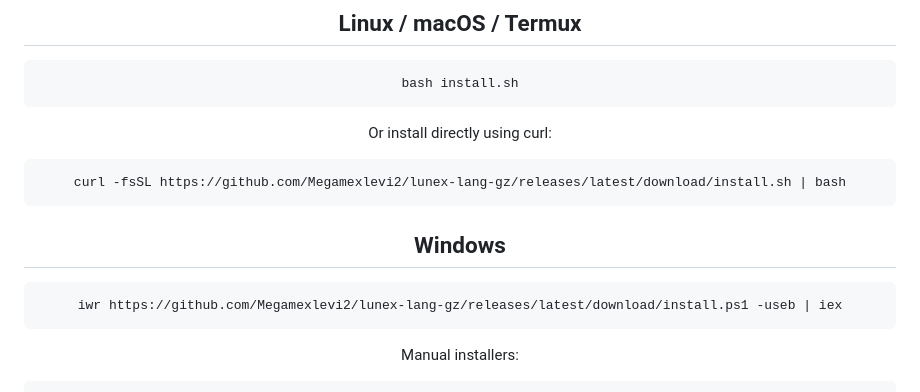
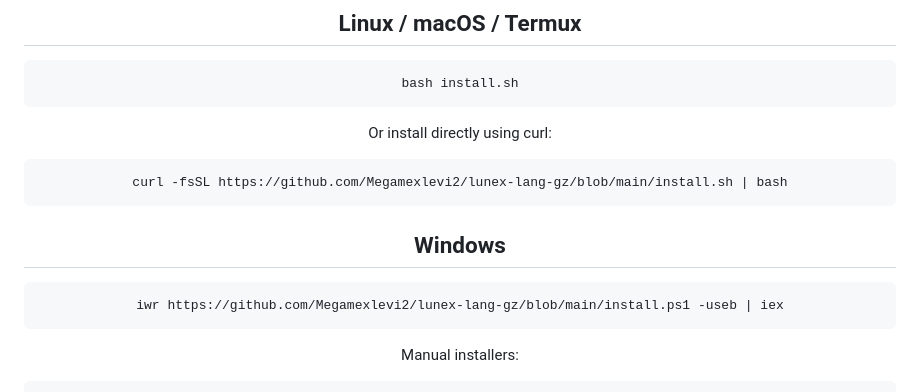
Before and after one commit to Megamexlevi2/lunex-lang-gz, a Markdown page: README.md, the part around the change. GitHub-like rendering.

````diff
--- a/README.md
+++ b/README.md
@@ -27,13 +27,13 @@ bash install.sh
 Or install directly using curl:
 
 ```bash
-curl -fsSL https://github.com/Megamexlevi2/lunex-lang-gz/releases/latest/download/install.sh | bash
+curl -fsSL https://github.com/Megamexlevi2/lunex-lang-gz/blob/main/install.sh | bash
 ```
 
 ## Windows
 
 ```powershell
-iwr https://github.com/Megamexlevi2/lunex-lang-gz/releases/latest/download/install.ps1 -useb | iex
+iwr https://github.com/Megamexlevi2/lunex-lang-gz/blob/main/install.ps1 -useb | iex
 ```
 
 Manual installers:
````
